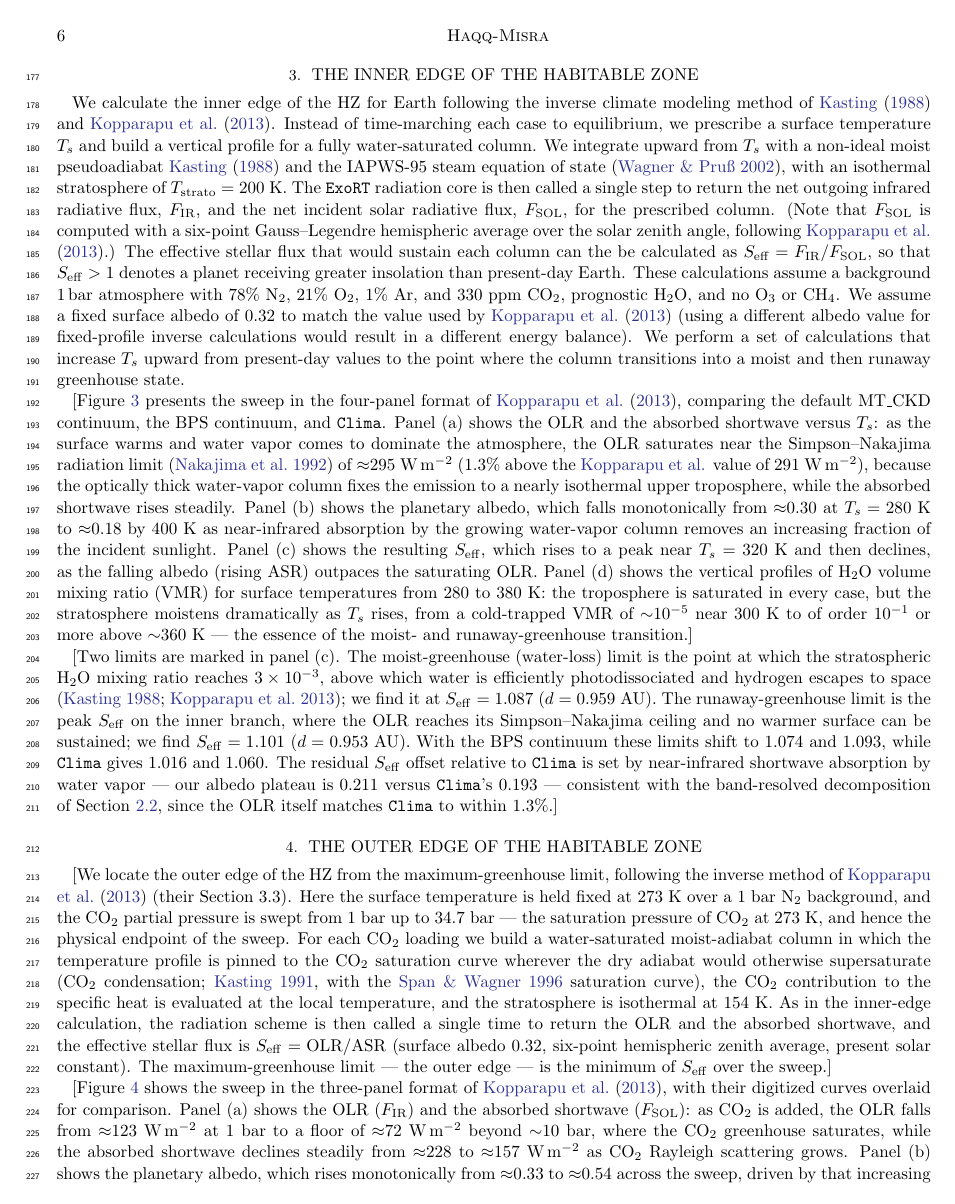
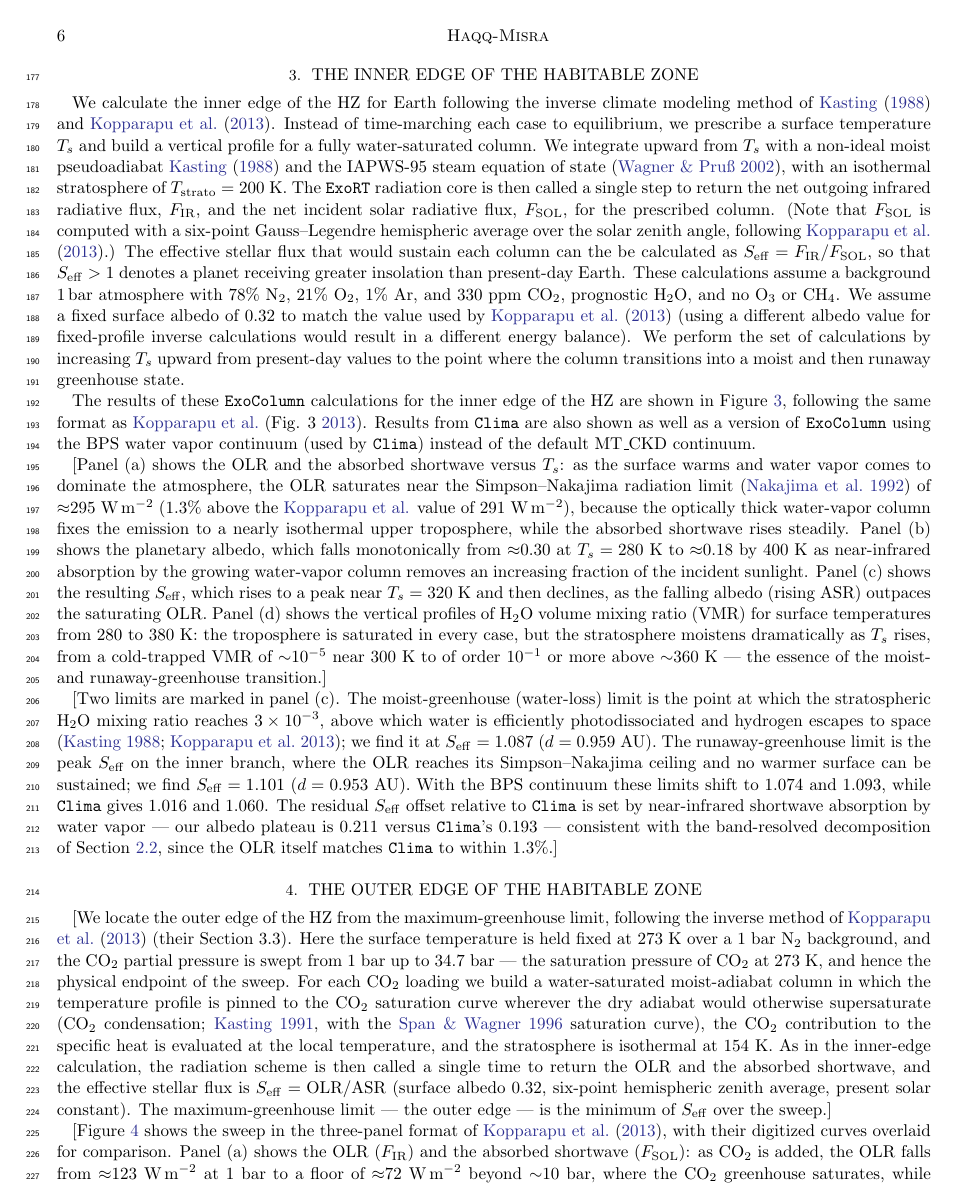
Before and after one commit to BlueMarbleSpace/ExoColumn, a LaTeX paper (ms/main.tex): page 6 of 13. Compiled offline with pdfLaTeX.

Commit message:
Updates from Overleaf

```diff
--- a/ms/main.tex
+++ b/ms/main.tex
@@ -127,13 +127,18 @@ Both \texttt{ExoRT} and \texttt{Clima} agree with the LBL reference to within 1\
 
 \section{The inner edge of the habitable zone} \label{sec:inner}
 
-We calculate the inner edge of the HZ for Earth following the inverse climate modeling method of \citet{kasting1988} and \citet{kopparapu2013}. Instead of time-marching each case to equilibrium, we prescribe a surface temperature $T_s$ and build a vertical profile for a fully water-saturated column. We integrate upward from $T_s$ with a non-ideal moist pseudoadiabat \citet{kasting1988} and the IAPWS-95 steam equation of state \citep{wagner2002}, with an isothermal stratosphere of $T_{\rm strato}=200$ K. The \texttt{ExoRT} radiation core is then called a single step to return the net outgoing infrared radiative flux, $F_{\text{IR}}$, and the net incident solar radiative flux, $F_{\text{SOL}}$, for the prescribed column. (Note that $F_{\text{SOL}}$ is computed with a six-point Gauss--Legendre hemispheric average over the solar zenith angle, following \citet{kopparapu2013}.) The effective stellar flux that would sustain each column can the be calculated as $S_{\rm eff}=F_{\text{IR}}/F_{\text{SOL}}$, so that $S_{\rm eff}>1$ denotes a planet receiving greater insolation than present-day Earth. These calculations assume a background 1\,bar atmosphere with 78\% N$_2$, 21\% O$_2$, 1\% Ar, and 330 ppm CO$_2$, prognostic H$_2$O, and no O$_3$ or CH$_4$. We assume a fixed surface albedo of 0.32 to match the value used by \citet{kopparapu2013} (using a different albedo value for fixed-profile inverse calculations would result in a different energy balance). We perform a set of calculations that increase $T_s$ upward from present-day values to the point where the column transitions into a moist and then runaway greenhouse state.
+We calculate the inner edge of the HZ for Earth following the inverse climate modeling method of \citet{kasting1988} and \citet{kopparapu2013}. Instead of time-marching each case to equilibrium, we prescribe a surface temperature $T_s$ and build a vertical profile for a fully water-saturated column. We integrate upward from $T_s$ with a non-ideal moist pseudoadiabat \citet{kasting1988} and the IAPWS-95 steam equation of state \citep{wagner2002}, with an isothermal stratosphere of $T_{\rm strato}=200$ K. The \texttt{ExoRT} radiation core is then called a single step to return the net outgoing infrared radiative flux, $F_{\text{IR}}$, and the net incident solar radiative flux, $F_{\text{SOL}}$, for the prescribed column. (Note that $F_{\text{SOL}}$ is computed with a six-point Gauss--Legendre hemispheric average over the solar zenith angle, following \citet{kopparapu2013}.) The effective stellar flux that would sustain each column can the be calculated as $S_{\rm eff}=F_{\text{IR}}/F_{\text{SOL}}$, so that $S_{\rm eff}>1$ denotes a planet receiving greater insolation than present-day Earth. These calculations assume a background 1\,bar atmosphere with 78\% N$_2$, 21\% O$_2$, 1\% Ar, and 330 ppm CO$_2$, prognostic H$_2$O, and no O$_3$ or CH$_4$. We assume a fixed surface albedo of 0.32 to match the value used by \citet{kopparapu2013} (using a different albedo value for fixed-profile inverse calculations would result in a different energy balance). We perform the set of calculations by increasing $T_s$ upward from present-day values to the point where the column transitions into a moist and then runaway greenhouse state.
+
+The results of these \texttt{ExoColumn} calculations for the inner edge of the HZ are shown in Figure~\ref{fig:hz_inner}, following the same format as \citet[Fig. 3][]{kopparapu2013}. Results from \texttt{Clima} are also shown as well as a version of \texttt{ExoColumn} using the BPS water vapor continuum (used by \texttt{Clima}) instead of the default MT\_CKD continuum.
 
 
 
-[Figure~\ref{fig:hz_inner} presents the sweep in the four-panel format of
-\citet{kopparapu2013}, comparing the default MT\_CKD continuum, the BPS continuum,
-and \texttt{Clima}. Panel (a) shows the OLR and the absorbed shortwave versus
+
+
+
+
+
+[Panel (a) shows the OLR and the absorbed shortwave versus
 $T_s$: as the surface warms and water vapor comes to dominate the atmosphere, the
 OLR saturates near the Simpson--Nakajima radiation limit \citep{nakajima1992} of
 $\approx$295 W\,m$^{-2}$ (1.3\% above the \citeauthor{kopparapu2013} value of
```
